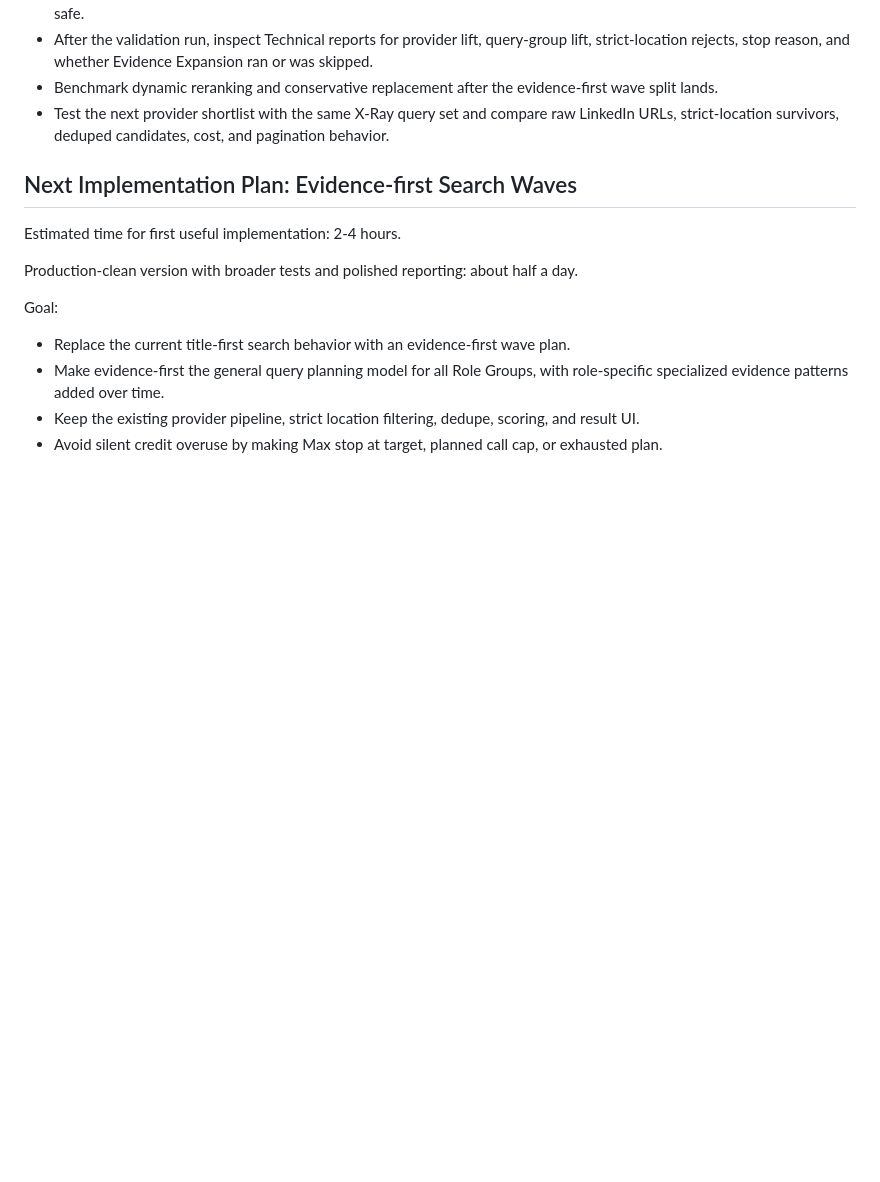
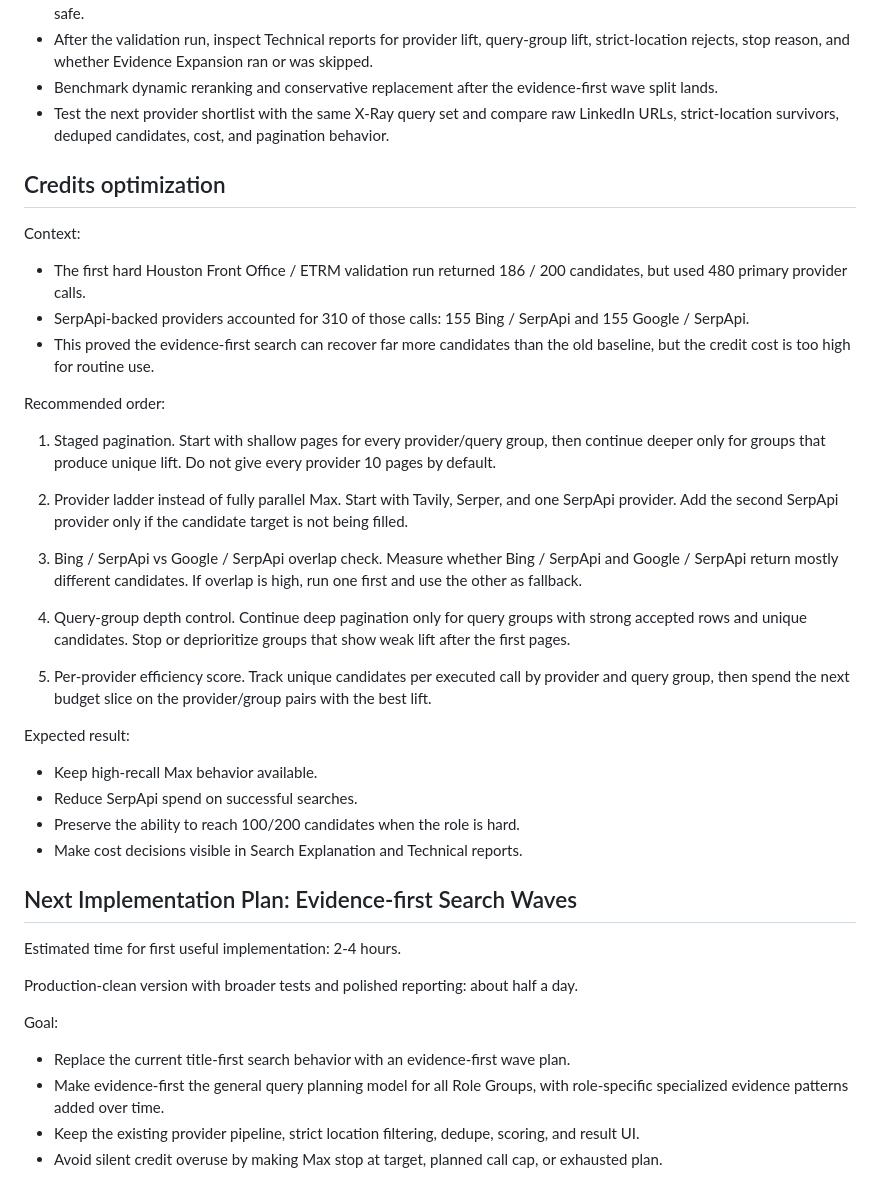
Before and after one commit to fedoretsigor-cloud/linkedin-xray-search-toolkit, a Markdown page: docs/product-roadmap.md, the part around the change. GitHub-like rendering; blank space fills up the shorter version.

Commit message:
Document credits optimization plan

```diff
--- a/docs/product-roadmap.md
+++ b/docs/product-roadmap.md
@@ -668,6 +668,38 @@ Next recommended product step:
 - Benchmark dynamic reranking and conservative replacement after the evidence-first wave split lands.
 - Test the next provider shortlist with the same X-Ray query set and compare raw LinkedIn URLs, strict-location survivors, deduped candidates, cost, and pagination behavior.
 
+## Credits optimization
+
+Context:
+
+- The first hard Houston Front Office / ETRM validation run returned 186 / 200 candidates, but used 480 primary provider calls.
+- SerpApi-backed providers accounted for 310 of those calls: 155 Bing / SerpApi and 155 Google / SerpApi.
+- This proved the evidence-first search can recover far more candidates than the old baseline, but the credit cost is too high for routine use.
+
+Recommended order:
+
+1. Staged pagination.
+   Start with shallow pages for every provider/query group, then continue deeper only for groups that produce unique lift. Do not give every provider 10 pages by default.
+
+2. Provider ladder instead of fully parallel Max.
+   Start with Tavily, Serper, and one SerpApi provider. Add the second SerpApi provider only if the candidate target is not being filled.
+
+3. Bing / SerpApi vs Google / SerpApi overlap check.
+   Measure whether Bing / SerpApi and Google / SerpApi return mostly different candidates. If overlap is high, run one first and use the other as fallback.
+
+4. Query-group depth control.
+   Continue deep pagination only for query groups with strong accepted rows and unique candidates. Stop or deprioritize groups that show weak lift after the first pages.
+
+5. Per-provider efficiency score.
+   Track unique candidates per executed call by provider and query group, then spend the next budget slice on the provider/group pairs with the best lift.
+
+Expected result:
+
+- Keep high-recall Max behavior available.
+- Reduce SerpApi spend on successful searches.
+- Preserve the ability to reach 100/200 candidates when the role is hard.
+- Make cost decisions visible in Search Explanation and Technical reports.
+
 ## Next Implementation Plan: Evidence-first Search Waves
 
 Estimated time for first useful implementation: 2-4 hours.
```
